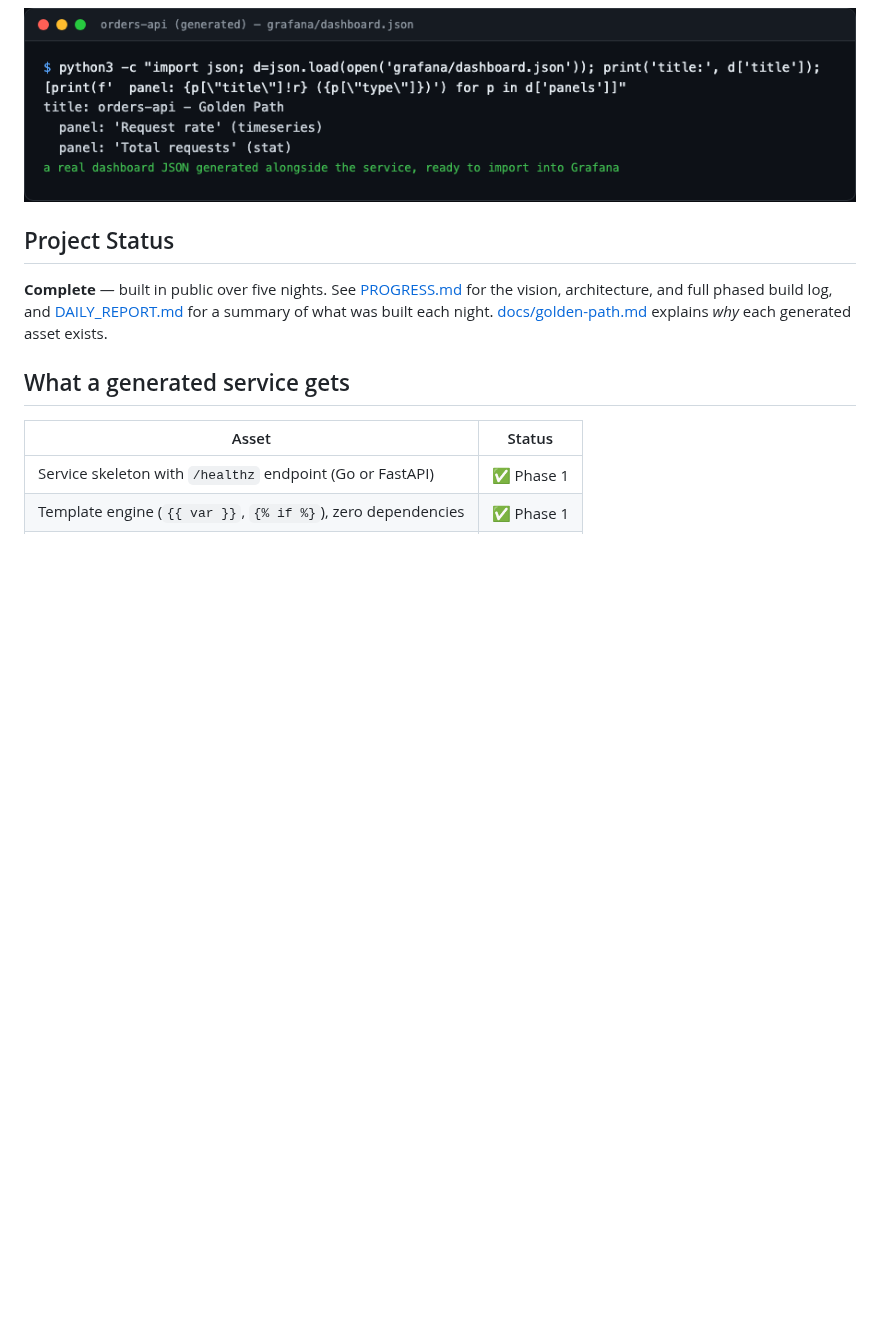
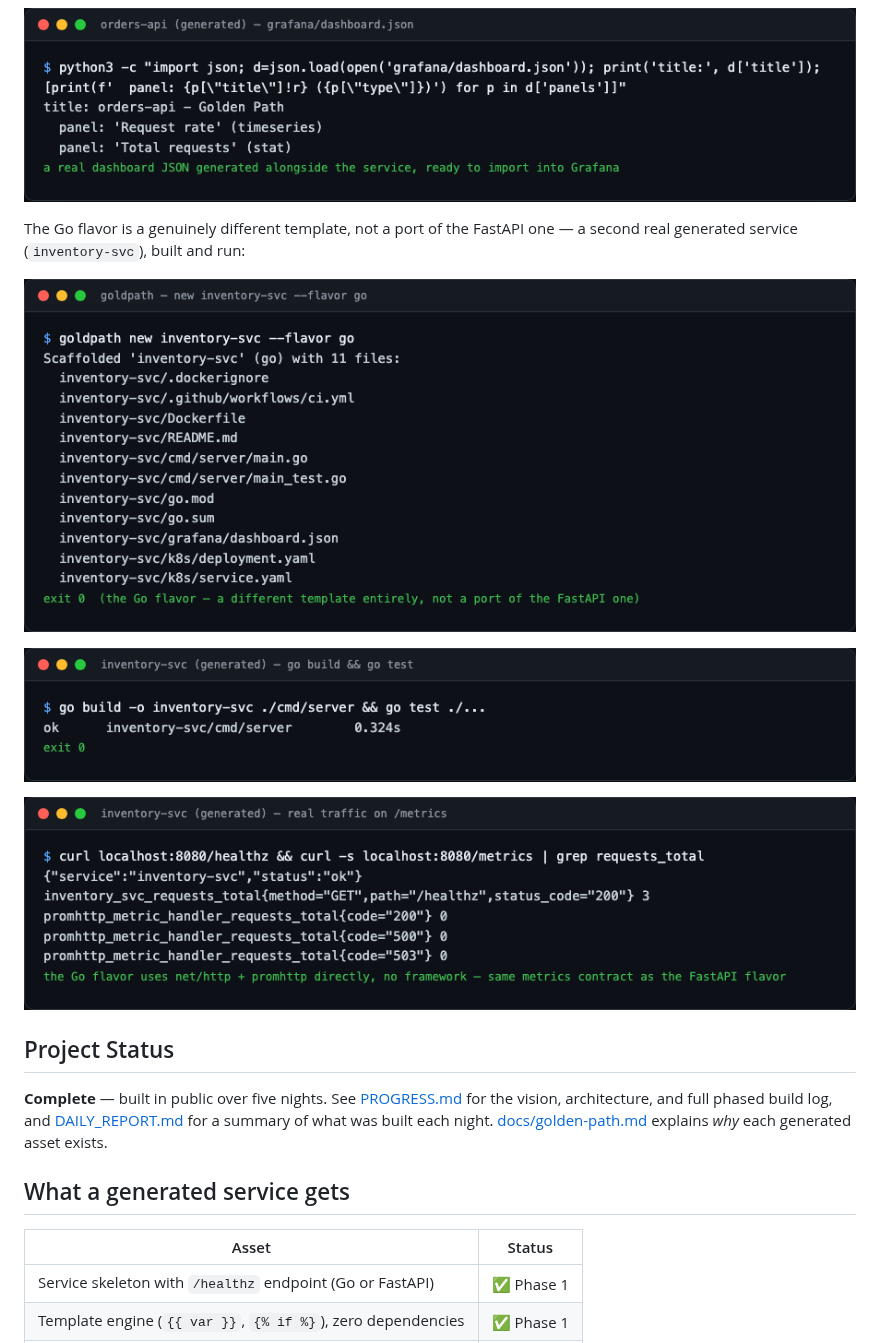
Before and after one commit to tenalisriharsha/golden-path-scaffolder, a Markdown page: README.md, the part around the change. Drawn GitHub-style; pictures changed too: docs/screenshots/06-new-go.png (added), docs/screenshots/07-go-build-test.png (added), docs/screenshots/08-go-metrics.png (added); folded sections open; blank space fills up the shorter version.

Commit message:
docs: add Go flavor previews (second real generated service)
The original set only demonstrated the FastAPI flavor. Adds a real
generated Go service (inventory-svc): scaffolding, go build/test both
passing, and real traffic on its own /metrics endpoint via promhttp.

```diff
--- a/README.md
+++ b/README.md
@@ -25,6 +25,15 @@ live traffic — the interactive API docs it ships with, out of the box:
 ![Real traffic on the generated service's own /metrics endpoint](docs/screenshots/04-metrics.png)
 
 ![The Grafana dashboard JSON generated alongside the service](docs/screenshots/05-grafana.png)
+
+The Go flavor is a genuinely different template, not a port of the FastAPI
+one — a second real generated service (`inventory-svc`), built and run:
+
+![goldpath new --flavor go, scaffolding 11 files](docs/screenshots/06-new-go.png)
+
+![go build && go test on the generated service, both green](docs/screenshots/07-go-build-test.png)
+
+![Real traffic on the Go service's own /metrics, via promhttp](docs/screenshots/08-go-metrics.png)
 
 </details>
 
```
